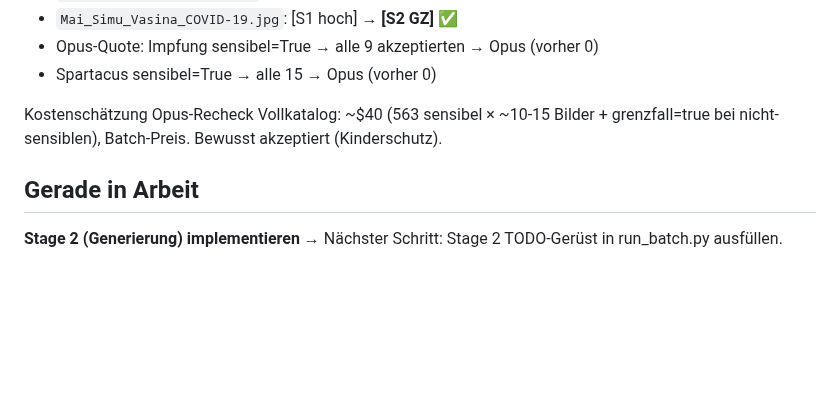
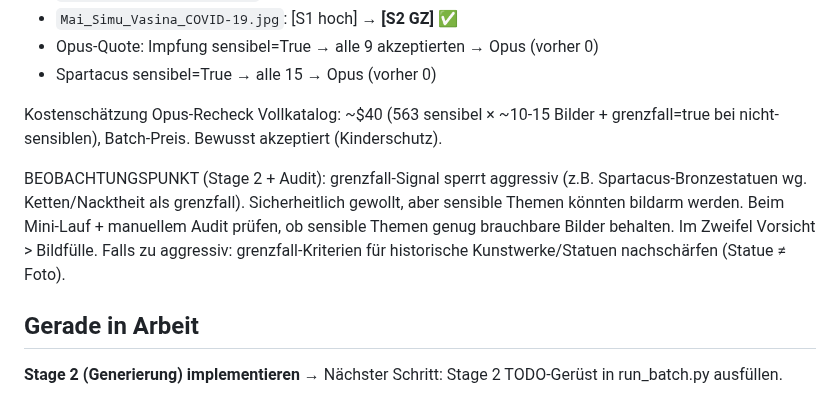
Before and after one commit to Vorlesefreund/wissensfreund, a Markdown page: STATUS.md, the part around the change. Drawn GitHub-style; blank space fills up the shorter version.

Commit message:
STATUS: Beobachtungspunkt grenzfall-Aggressivitaet bei sensiblen Themen

```diff
--- a/STATUS.md
+++ b/STATUS.md
@@ -104,6 +104,13 @@ Verifikation Impfung (14 Bilder):
 Kostenschätzung Opus-Recheck Vollkatalog: ~$40 (563 sensibel × ~10-15 Bilder +
 grenzfall=true bei nicht-sensiblen), Batch-Preis. Bewusst akzeptiert (Kinderschutz).
 
+BEOBACHTUNGSPUNKT (Stage 2 + Audit): grenzfall-Signal sperrt aggressiv
+(z.B. Spartacus-Bronzestatuen wg. Ketten/Nacktheit als grenzfall). Sicherheitlich
+gewollt, aber sensible Themen könnten bildarm werden. Beim Mini-Lauf + manuellem
+Audit prüfen, ob sensible Themen genug brauchbare Bilder behalten. Im Zweifel
+Vorsicht > Bildfülle. Falls zu aggressiv: grenzfall-Kriterien für historische
+Kunstwerke/Statuen nachschärfen (Statue ≠ Foto).
+
 ## Gerade in Arbeit
 
 **Stage 2 (Generierung) implementieren**
```
